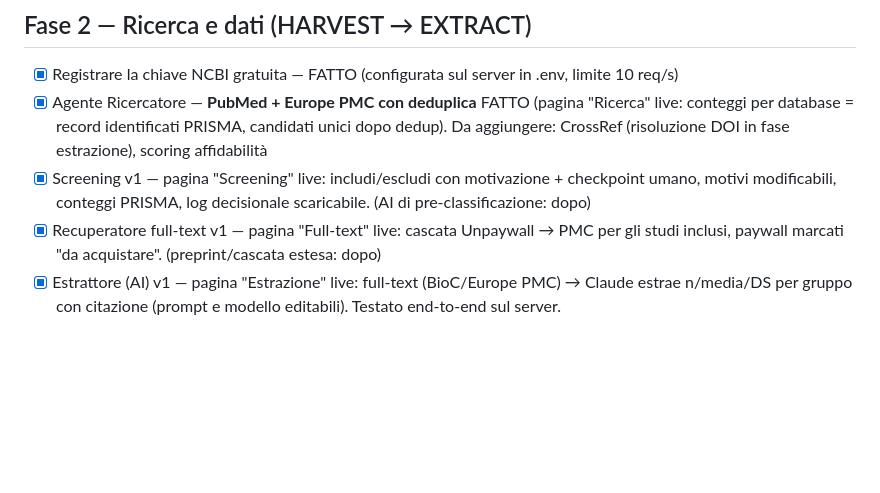
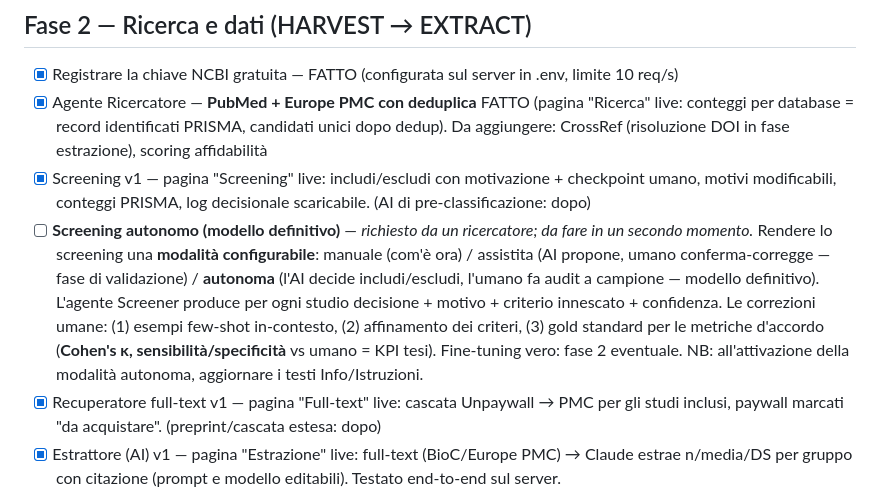
Before and after one commit to brunoborsi/systematic-review-engine, a Markdown page: ROADMAP.md, the part around the change. Drawn GitHub-style; blank space fills up the shorter version.

Commit message:
Roadmap: registro requisito futuro 'screening autonomo' (modello definitivo)
Richiesto da un ricercatore, da implementare in un secondo momento: screening
come modalita' configurabile (manuale/assistita/autonoma); in autonoma l'AI
decide, gli scienziati verificano e correggono. Correzioni -> few-shot +
affinamento criteri + metriche d'accordo (Cohen's kappa, sens/spec = KPI tesi).

Co-Authored-By: Claude Opus 4.8 <noreply@anthropic.com>

```diff
--- a/ROADMAP.md
+++ b/ROADMAP.md
@@ -41,6 +41,7 @@ Stato dell'infrastruttura:
 - [x] Registrare la chiave NCBI gratuita — FATTO (configurata sul server in .env, limite 10 req/s)
 - [x] Agente Ricercatore — **PubMed + Europe PMC con deduplica** FATTO (pagina "Ricerca" live: conteggi per database = record identificati PRISMA, candidati unici dopo dedup). Da aggiungere: CrossRef (risoluzione DOI in fase estrazione), scoring affidabilità
 - [x] Screening v1 — pagina "Screening" live: includi/escludi con motivazione + checkpoint umano, motivi modificabili, conteggi PRISMA, log decisionale scaricabile. (AI di pre-classificazione: dopo)
+- [ ] **Screening autonomo (modello definitivo)** — *richiesto da un ricercatore; da fare in un secondo momento.* Rendere lo screening una **modalità configurabile**: manuale (com'è ora) / assistita (AI propone, umano conferma-corregge — fase di validazione) / **autonoma** (l'AI decide includi/escludi, l'umano fa audit a campione — modello definitivo). L'agente Screener produce per ogni studio decisione + motivo + criterio innescato + confidenza. Le correzioni umane: (1) esempi few-shot in-contesto, (2) affinamento dei criteri, (3) gold standard per le metriche d'accordo (**Cohen's κ, sensibilità/specificità** vs umano = KPI tesi). Fine-tuning vero: fase 2 eventuale. NB: all'attivazione della modalità autonoma, aggiornare i testi Info/Istruzioni.
 - [x] Recuperatore full-text v1 — pagina "Full-text" live: cascata Unpaywall → PMC per gli studi inclusi, paywall marcati "da acquistare". (preprint/cascata estesa: dopo)
 - [x] Estrattore (AI) v1 — pagina "Estrazione" live: full-text (BioC/Europe PMC) → Claude estrae n/media/DS per gruppo con citazione (prompt e modello editabili). Testato end-to-end sul server.
 - [x] Verificatore — gate anti-allucinazione robusto: i numeri estratti (media/DS) devono essere presenti nel testo sorgente (tollerante alla formattazione, funziona coi dati da tabella). Testato: 3/3 verificati.
```
